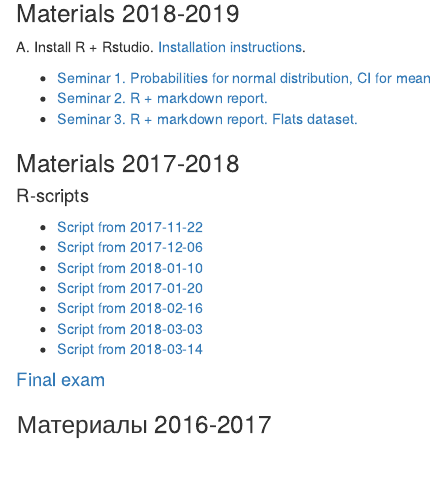
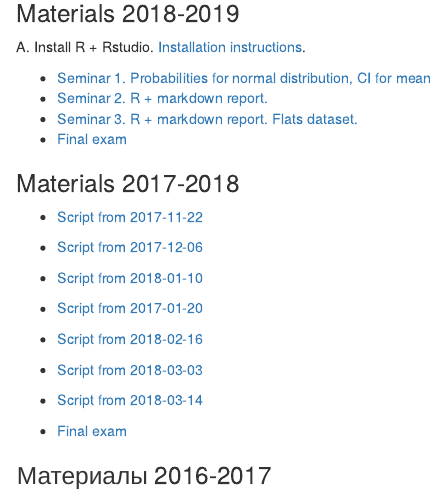
Before and after one commit to bdemeshev/em601, an R Markdown document (docs/index.Rmd): the page in a window 1100 px wide, from 140 px down. Rendered offline with R 4.5, knitr and Pandoc, with nearby package versions.

Commit message:
exam 2019 added

```diff
--- a/docs/index.Rmd
+++ b/docs/index.Rmd
@@ -4,22 +4,16 @@
 * [Цикл заметок по R](http://bdemeshev.github.io/r_cycle/)
 * [github-репозиторий](https://github.com/bdemeshev/em601) all files are available here even if there are no links below :)
 
-
-
-
-
 ###  Materials 2018-2019
 
 A. Install R + Rstudio. [Installation instructions](https://bdemeshev.github.io/installation/r/R_installation.html).
 
-
 * [Seminar 1. Probabilities for normal distribution, CI for mean](https://github.com/bdemeshev/em601/raw/master/2018/script_01_normal_sim_mean_ci.R )
 * [Seminar 2. R + markdown report.](https://github.com/bdemeshev/em601/raw/master/2018/report.Rmd)
 * [Seminar 3. R + markdown report. Flats dataset.](https://github.com/bdemeshev/em601/raw/master/2018/report_2.Rmd)
+* [Final exam](https://github.com/bdemeshev/em601/raw/master/2018/final_2018_19/final_2018_19.pdf)
 
 ###  Materials 2017-2018
-
-#### R-scripts
 
 * [Script from 2017-11-22](https://github.com/bdemeshev/em601/raw/master/2017/seminar_2017_11_22.R)
 * [Script from 2017-12-06](https://github.com/bdemeshev/em601/raw/master/2017/seminar_2017_12_06.R)
@@ -29,7 +23,7 @@
 * [Script from 2018-03-03](https://github.com/bdemeshev/em601/raw/master/2017/seminar_2018_03_03.R)
 * [Script from 2018-03-14](https://github.com/bdemeshev/em601/raw/master/2017/seminar_2018_03_14.R)
 
-#### [Final exam](https://github.com/bdemeshev/em601/raw/master/2017/final_2017_18/final_2017_18.pdf)
+* [Final exam](https://github.com/bdemeshev/em601/raw/master/2017/final_2017_18/final_2017_18.pdf)
 
 
 ###  Материалы 2016-2017
```
Also changed, not shown: 2018/final_2018_19/final_2018_19_retake.pdf (added), 2018/final_2018_19/final_2018_19_retake.tex (added), 1 other file.
